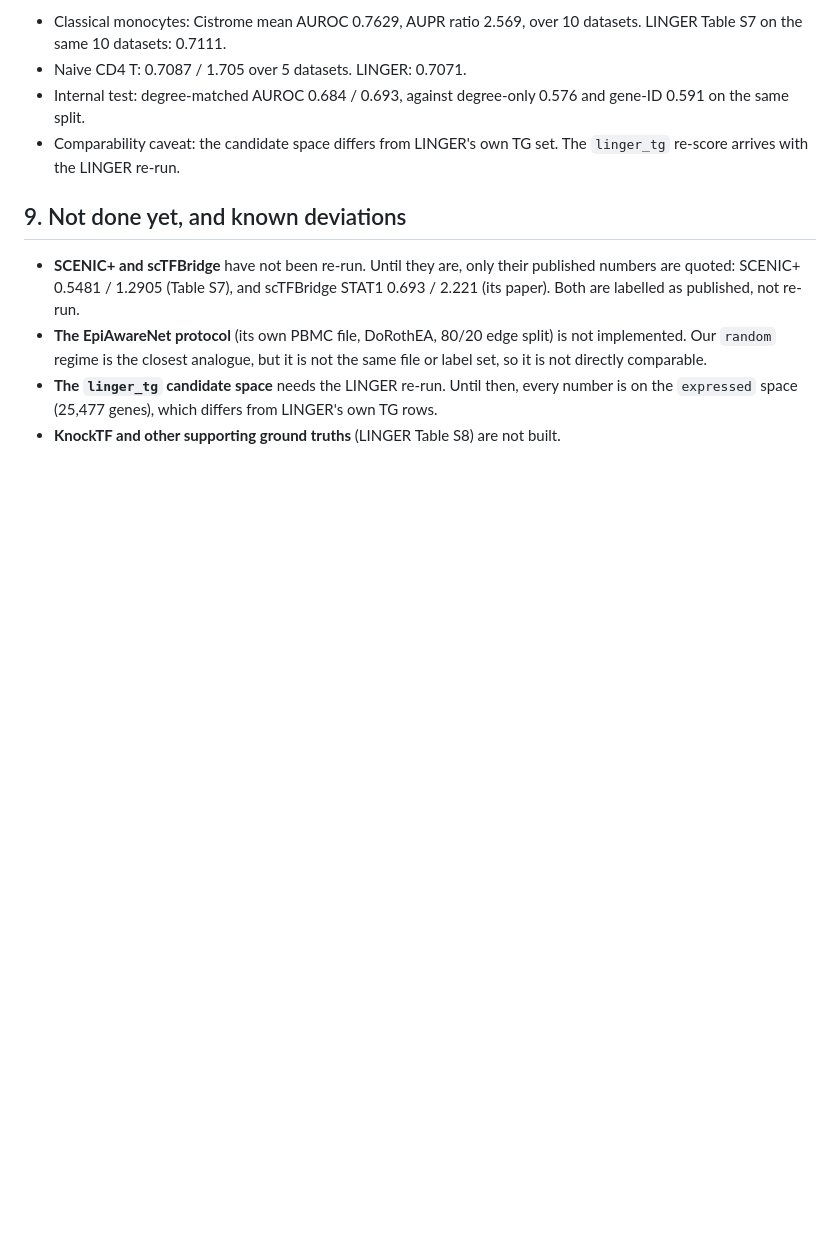
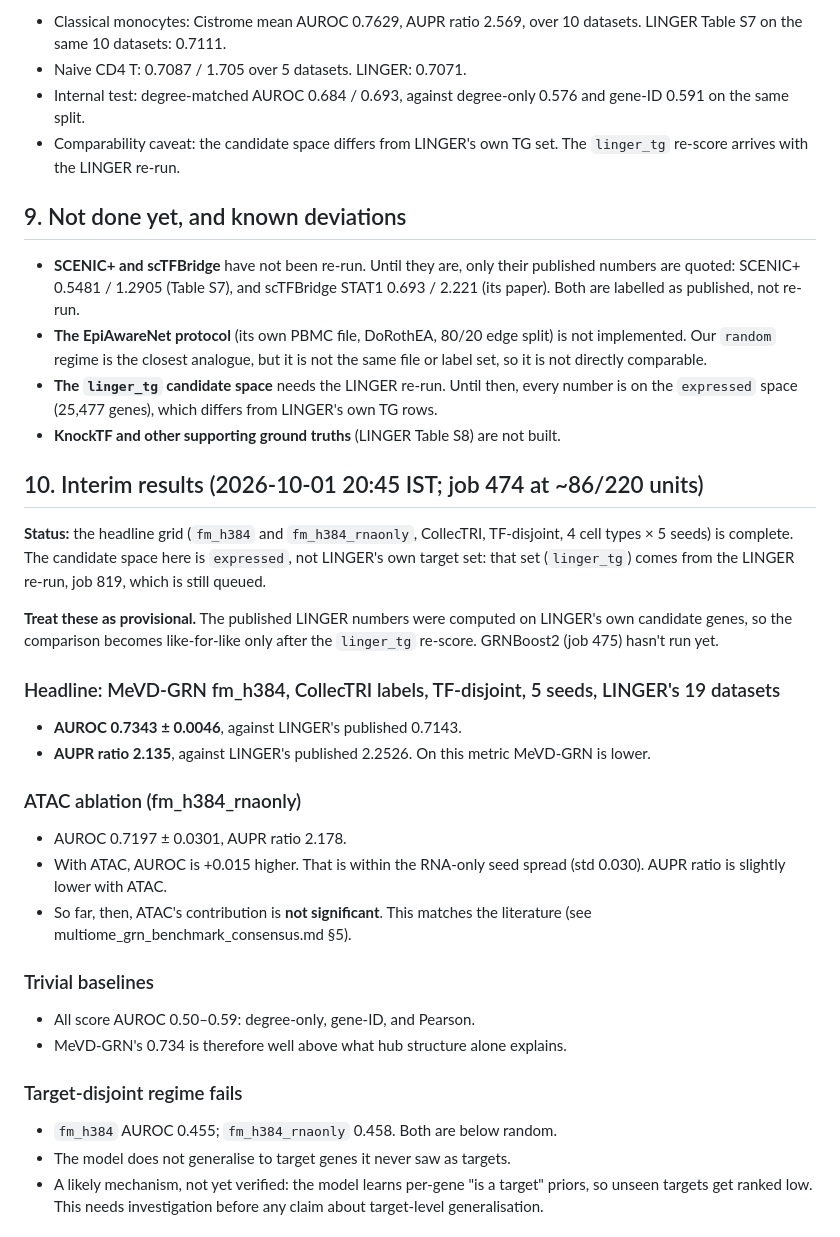
Before and after one commit to vishakkashyapk30/MEvD_GRN, a Markdown page: docs/experiments/pbmc10k_linger_benchmark.md, the part around one of its changes. GitHub-like rendering; blank space fills up the shorter version.

```diff
--- a/docs/experiments/pbmc10k_linger_benchmark.md
+++ b/docs/experiments/pbmc10k_linger_benchmark.md
@@ -394,3 +394,38 @@ single-seed numbers, not the headline.**
 - **The `linger_tg` candidate space** needs the LINGER re-run. Until then, every number is on the
   `expressed` space (25,477 genes), which differs from LINGER's own TG rows.
 - **KnockTF and other supporting ground truths** (LINGER Table S8) are not built.
+
+## 10. Interim results (2026-10-01 20:45 IST; job 474 at ~86/220 units)
+
+**Status:** the headline grid (`fm_h384` and `fm_h384_rnaonly`, CollecTRI,
+TF-disjoint, 4 cell types × 5 seeds) is complete. The candidate space here
+is `expressed`, not LINGER's own target set: that set (`linger_tg`) comes
+from the LINGER re-run, job 819, which is still queued.
+
+**Treat these as provisional.** The published LINGER numbers were computed
+on LINGER's own candidate genes, so the comparison becomes like-for-like
+only after the `linger_tg` re-score. GRNBoost2 (job 475) hasn't run yet.
+
+### Headline: MeVD-GRN fm_h384, CollecTRI labels, TF-disjoint, 5 seeds, LINGER's 19 datasets
+- **AUROC 0.7343 ± 0.0046**, against LINGER's published 0.7143.
+- **AUPR ratio 2.135**, against LINGER's published 2.2526. On this metric
+  MeVD-GRN is lower.
+
+### ATAC ablation (fm_h384_rnaonly)
+- AUROC 0.7197 ± 0.0301, AUPR ratio 2.178.
+- With ATAC, AUROC is +0.015 higher. That is within the RNA-only seed spread
+  (std 0.030). AUPR ratio is slightly lower with ATAC.
+- So far, then, ATAC's contribution is **not significant**. This matches the
+  literature (see multiome_grn_benchmark_consensus.md §5).
+
+### Trivial baselines
+- All score AUROC 0.50–0.59: degree-only, gene-ID, and Pearson.
+- MeVD-GRN's 0.734 is therefore well above what hub structure alone explains.
+
+### Target-disjoint regime fails
+- `fm_h384` AUROC 0.455; `fm_h384_rnaonly` 0.458. Both are below random.
+- The model does not generalise to target genes it never saw as targets.
+- A likely mechanism, not yet verified: the model learns per-gene
+  "is a target" priors, so unseen targets get ranked low. This needs
+  investigation before any claim about target-level generalisation.
+
```
Also changed, not shown: other parts of docs/experiments/pbmc10k_linger_benchmark.md (+36 -0 lines).
